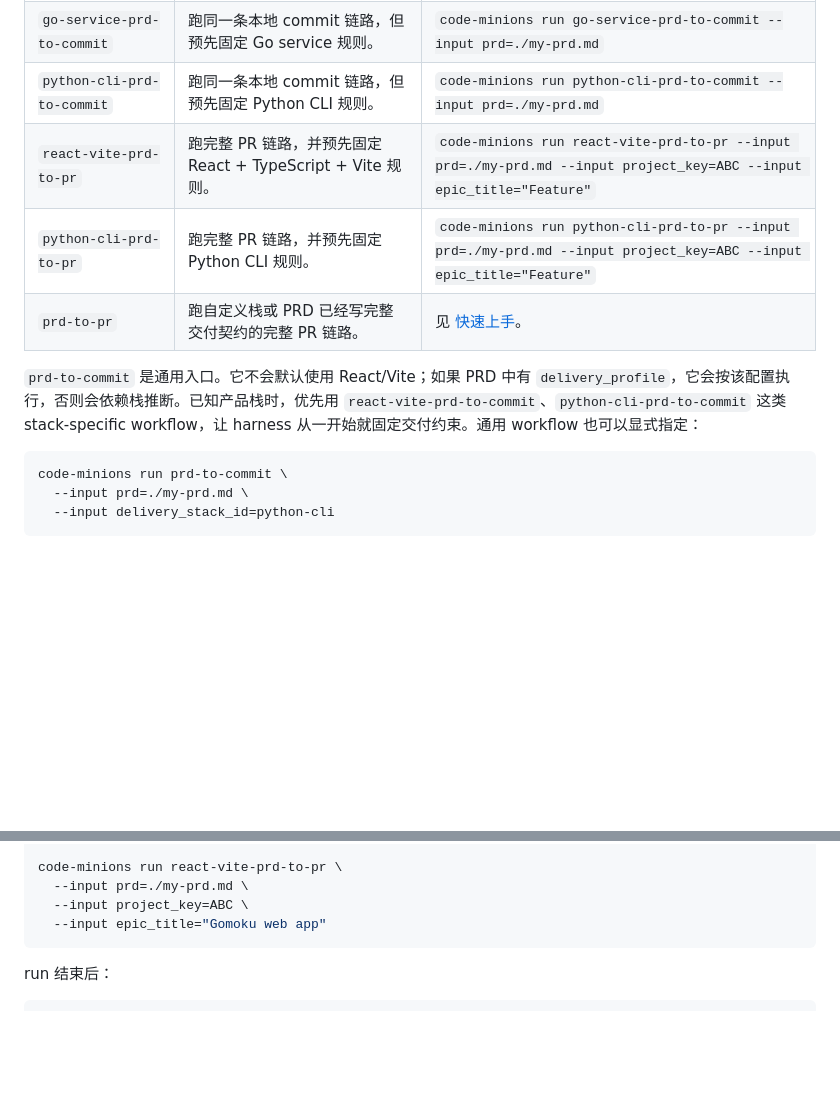
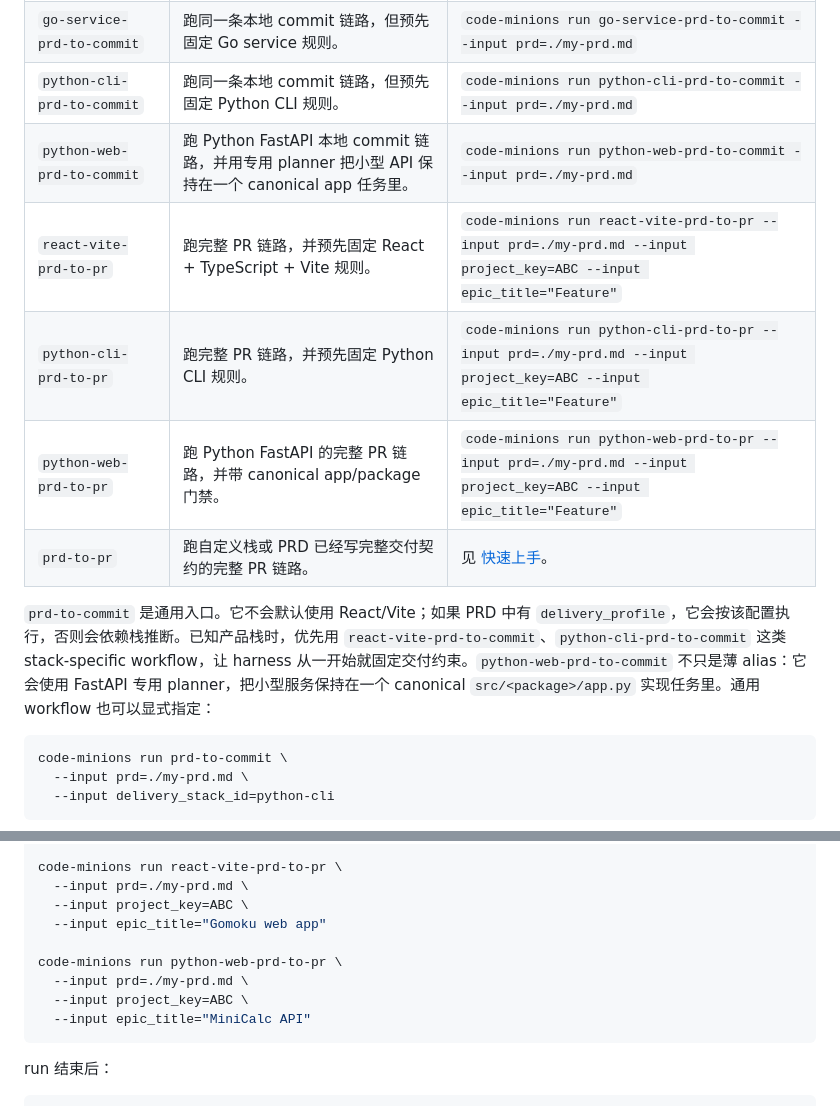
Before and after one commit to pony-maggie/code_minions, a Markdown page: README_zh.md, 2 parts joined by grey strips. Rendered like a GitHub page; blank space fills up the shorter version.

````diff
--- a/README_zh.md
+++ b/README_zh.md
@@ -111,14 +111,18 @@ LLM provider 细节、Jira/GitHub MCP 示例、完整 PRD-to-PR 前置条件，
 | `swift-xcodegen-prd-to-commit` | 跑同一条本地 commit 链路，但预先固定 Swift + SwiftUI + XcodeGen 规则。 | `code-minions run swift-xcodegen-prd-to-commit --input prd=./my-prd.md` |
 | `go-service-prd-to-commit` | 跑同一条本地 commit 链路，但预先固定 Go service 规则。 | `code-minions run go-service-prd-to-commit --input prd=./my-prd.md` |
 | `python-cli-prd-to-commit` | 跑同一条本地 commit 链路，但预先固定 Python CLI 规则。 | `code-minions run python-cli-prd-to-commit --input prd=./my-prd.md` |
+| `python-web-prd-to-commit` | 跑 Python FastAPI 本地 commit 链路，并用专用 planner 把小型 API 保持在一个 canonical app 任务里。 | `code-minions run python-web-prd-to-commit --input prd=./my-prd.md` |
 | `react-vite-prd-to-pr` | 跑完整 PR 链路，并预先固定 React + TypeScript + Vite 规则。 | `code-minions run react-vite-prd-to-pr --input prd=./my-prd.md --input project_key=ABC --input epic_title="Feature"` |
 | `python-cli-prd-to-pr` | 跑完整 PR 链路，并预先固定 Python CLI 规则。 | `code-minions run python-cli-prd-to-pr --input prd=./my-prd.md --input project_key=ABC --input epic_title="Feature"` |
+| `python-web-prd-to-pr` | 跑 Python FastAPI 的完整 PR 链路，并带 canonical app/package 门禁。 | `code-minions run python-web-prd-to-pr --input prd=./my-prd.md --input project_key=ABC --input epic_title="Feature"` |
 | `prd-to-pr` | 跑自定义栈或 PRD 已经写完整交付契约的完整 PR 链路。 | 见 [快速上手](docs/quickstart.md#run-a-workflow)。 |
 
 `prd-to-commit` 是通用入口。它不会默认使用 React/Vite；如果 PRD 中有
 `delivery_profile`，它会按该配置执行，否则会依赖栈推断。已知产品栈时，优先用
 `react-vite-prd-to-commit`、`python-cli-prd-to-commit` 这类 stack-specific
-workflow，让 harness 从一开始就固定交付约束。通用 workflow 也可以显式指定：
+workflow，让 harness 从一开始就固定交付约束。`python-web-prd-to-commit`
+不只是薄 alias：它会使用 FastAPI 专用 planner，把小型服务保持在一个
+canonical `src/<package>/app.py` 实现任务里。通用 workflow 也可以显式指定：
 
 ```bash
 code-minions run prd-to-commit \
@@ -139,6 +143,11 @@ code-minions run react-vite-prd-to-pr \
   --input prd=./my-prd.md \
   --input project_key=ABC \
   --input epic_title="Gomoku web app"
+
+code-minions run python-web-prd-to-pr \
+  --input prd=./my-prd.md \
+  --input project_key=ABC \
+  --input epic_title="MiniCalc API"
 ```
 
 run 结束后：
````
Also changed, not shown: README.md (+11 -1 lines).
